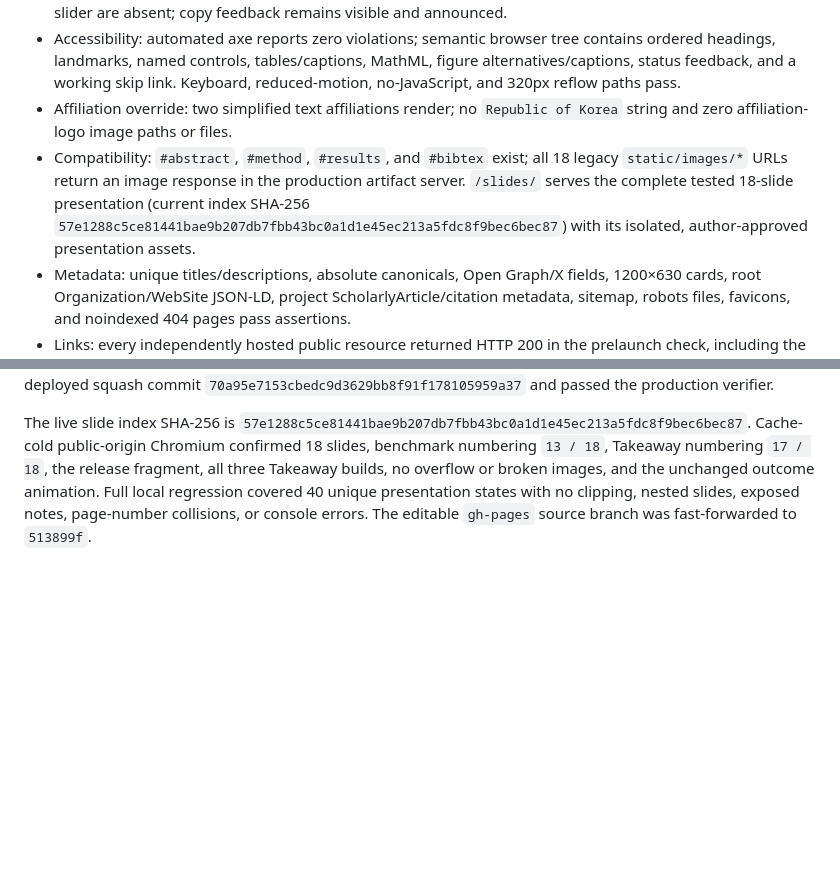
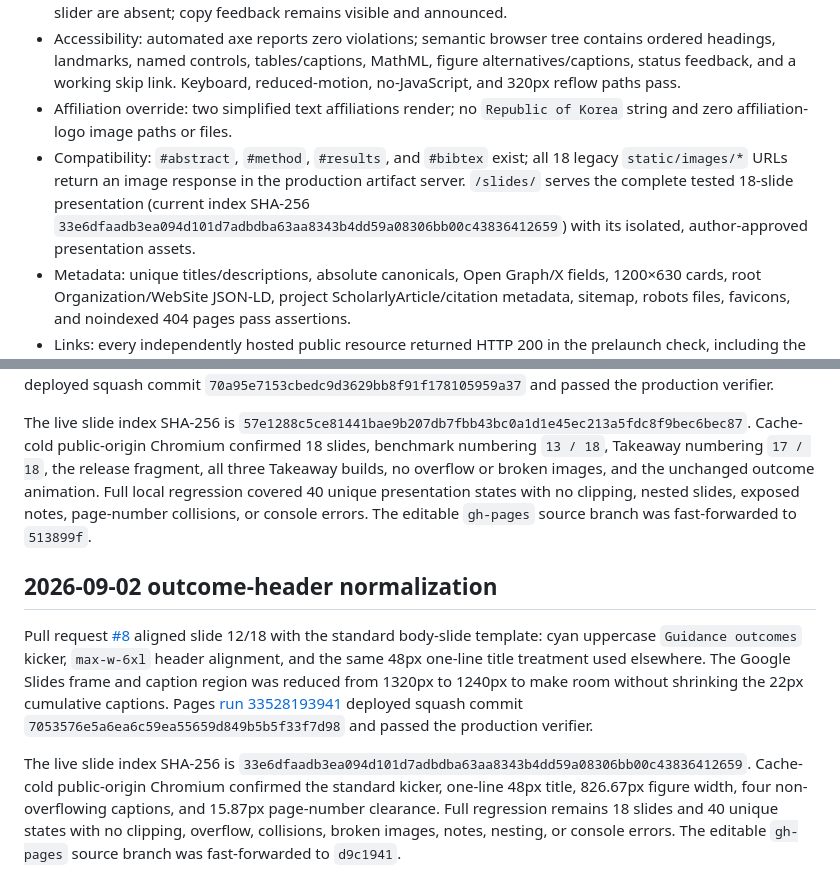
Before and after one commit to ManLuML/on-manifold-tfg, a Markdown page: docs/site-release/validation.md, 2 parts joined by grey strips. Drawn GitHub-style; blank space fills up the shorter version.

Commit message:
Record outcome header deployment evidence

```diff
--- a/docs/site-release/validation.md
+++ b/docs/site-release/validation.md
@@ -28,7 +28,7 @@ Both `npm test` commands pass from locked dependencies. Root: seven manifest/uni
 - Scroll story: all x/v/ε failure bands, balanced accessible formulas, high-noise explanation, Figure 1(a), dimension plot, benchmark definition, resources, and citation exist in initial HTML. Tabs and the timestep slider are absent; copy feedback remains visible and announced.
 - Accessibility: automated axe reports zero violations; semantic browser tree contains ordered headings, landmarks, named controls, tables/captions, MathML, figure alternatives/captions, status feedback, and a working skip link. Keyboard, reduced-motion, no-JavaScript, and 320px reflow paths pass.
 - Affiliation override: two simplified text affiliations render; no `Republic of Korea` string and zero affiliation-logo image paths or files.
-- Compatibility: `#abstract`, `#method`, `#results`, and `#bibtex` exist; all 18 legacy `static/images/*` URLs return an image response in the production artifact server. `/slides/` serves the complete tested 18-slide presentation (current index SHA-256 `57e1288c5ce81441bae9b207db7fbb43bc0a1d1e45ec213a5fdc8f9bec6bec87`) with its isolated, author-approved presentation assets.
+- Compatibility: `#abstract`, `#method`, `#results`, and `#bibtex` exist; all 18 legacy `static/images/*` URLs return an image response in the production artifact server. `/slides/` serves the complete tested 18-slide presentation (current index SHA-256 `33e6dfaadb3ea094d101d7adbdba63aa8343b4dd59a08306bb00c43836412659`) with its isolated, author-approved presentation assets.
 - Metadata: unique titles/descriptions, absolute canonicals, Open Graph/X fields, 1200×630 cards, root Organization/WebSite JSON-LD, project ScholarlyArticle/citation metadata, sitemap, robots files, favicons, and noindexed 404 pages pass assertions.
 - Links: every independently hosted public resource returned HTTP 200 in the prelaunch check, including the official ECCV poster record, arXiv, GitHub profiles/repository, the immutable legacy snapshot, and all three Hugging Face resources. Dedicated post-deployment workflow checks verify both site origins and bidirectional root/project navigation.
 - Lab performance across the final scroll-first and humanized-copy candidate runs: root metrics remain unchanged; project LCP is 68–100 ms and CLS 0.0000–0.0015. Latin and Greek Inter subsets are preloaded before first paint to avoid cross-run font-swap shifts. These are local Chromium lab values, not field p75 data.
@@ -133,3 +133,9 @@ The author requested one additional slide to define the realistic training-free
 The revised slide 17/18 removes the generic seminar definition of TFG. Its three builds now summarize only the paper's contributions: prediction-target failure robustness, clean-image recovery and high-noise error amplification, and manifold-aware evaluation with public benchmark resources. Pages [run 33526102960](https://github.com/ManLuML/on-manifold-tfg/actions/runs/33526102960) deployed squash commit `70a95e7153cbedc9d3629bb8f91f178105959a37` and passed the production verifier.
 
 The live slide index SHA-256 is `57e1288c5ce81441bae9b207db7fbb43bc0a1d1e45ec213a5fdc8f9bec6bec87`. Cache-cold public-origin Chromium confirmed 18 slides, benchmark numbering `13 / 18`, Takeaway numbering `17 / 18`, the release fragment, all three Takeaway builds, no overflow or broken images, and the unchanged outcome animation. Full local regression covered 40 unique presentation states with no clipping, nested slides, exposed notes, page-number collisions, or console errors. The editable `gh-pages` source branch was fast-forwarded to `513899f`.
+
+## 2026-09-02 outcome-header normalization
+
+Pull request [#8](https://github.com/ManLuML/on-manifold-tfg/pull/8) aligned slide 12/18 with the standard body-slide template: cyan uppercase `Guidance outcomes` kicker, `max-w-6xl` header alignment, and the same 48px one-line title treatment used elsewhere. The Google Slides frame and caption region was reduced from 1320px to 1240px to make room without shrinking the 22px cumulative captions. Pages [run 33528193941](https://github.com/ManLuML/on-manifold-tfg/actions/runs/33528193941) deployed squash commit `7053576e5a6ea6c59ea55659d849b5b5f33f7d98` and passed the production verifier.
+
+The live slide index SHA-256 is `33e6dfaadb3ea094d101d7adbdba63aa8343b4dd59a08306bb00c43836412659`. Cache-cold public-origin Chromium confirmed the standard kicker, one-line 48px title, 826.67px figure width, four non-overflowing captions, and 15.87px page-number clearance. Full regression remains 18 slides and 40 unique states with no clipping, overflow, collisions, broken images, notes, nesting, or console errors. The editable `gh-pages` source branch was fast-forwarded to `d9c1941`.
```
